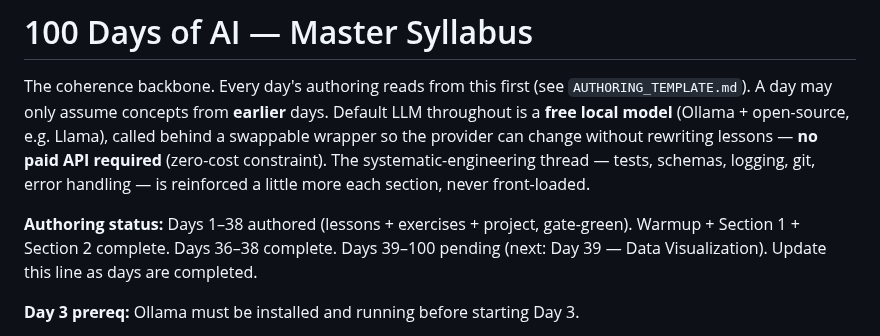
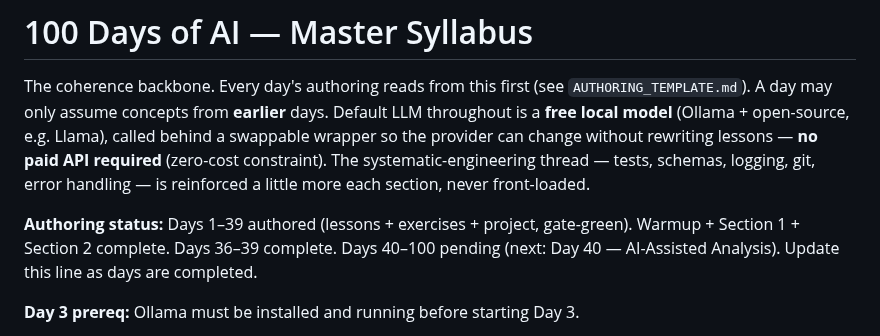
Before and after one commit to Katiehey/100-Days-of-AI---The-Complete-AI-Engineering-Bootcamp, a Markdown page: SYLLABUS.md, the part around the change. Rendered like a GitHub page.

Commit message:
Day 039: update CONCEPTS.md + SYLLABUS.md ledger
Co-Authored-By: Claude Sonnet 4.6 <noreply@anthropic.com>

```diff
--- a/SYLLABUS.md
+++ b/SYLLABUS.md
@@ -8,7 +8,7 @@ rewriting lessons — **no paid API required** (zero-cost constraint). The
 systematic-engineering thread — tests, schemas, logging, git, error handling —
 is reinforced a little more each section, never front-loaded.
 
-**Authoring status:** Days 1–38 authored (lessons + exercises + project, gate-green). Warmup + Section 1 + Section 2 complete. Days 36–38 complete. Days 39–100 pending (next: Day 39 — Data Visualization).
+**Authoring status:** Days 1–39 authored (lessons + exercises + project, gate-green). Warmup + Section 1 + Section 2 complete. Days 36–39 complete. Days 40–100 pending (next: Day 40 — AI-Assisted Analysis).
 Update this line as days are completed.
 
 **Day 3 prereq:** Ollama must be installed and running before starting Day 3.
```
Also changed, not shown: CONCEPTS.md (+1 -0 lines).
